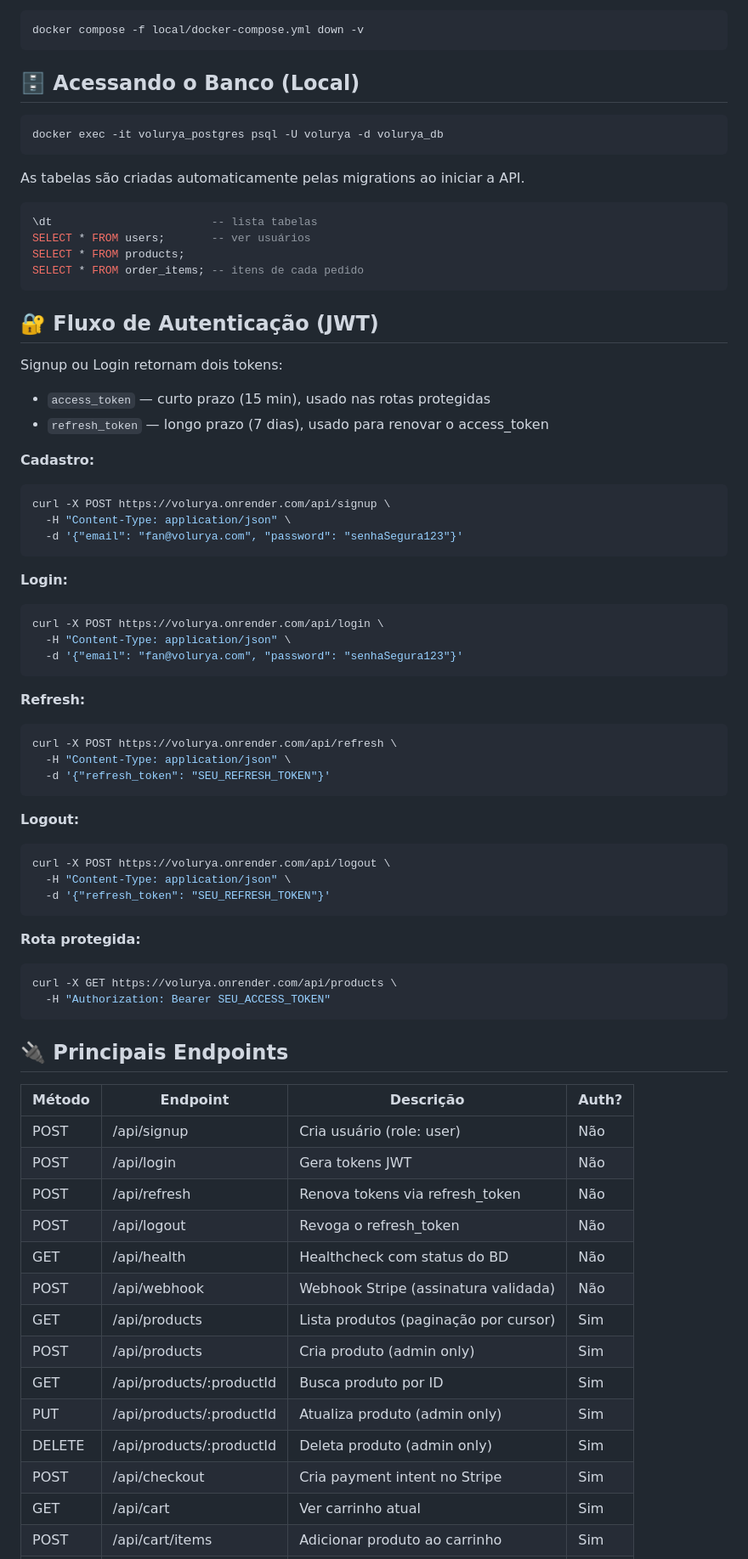
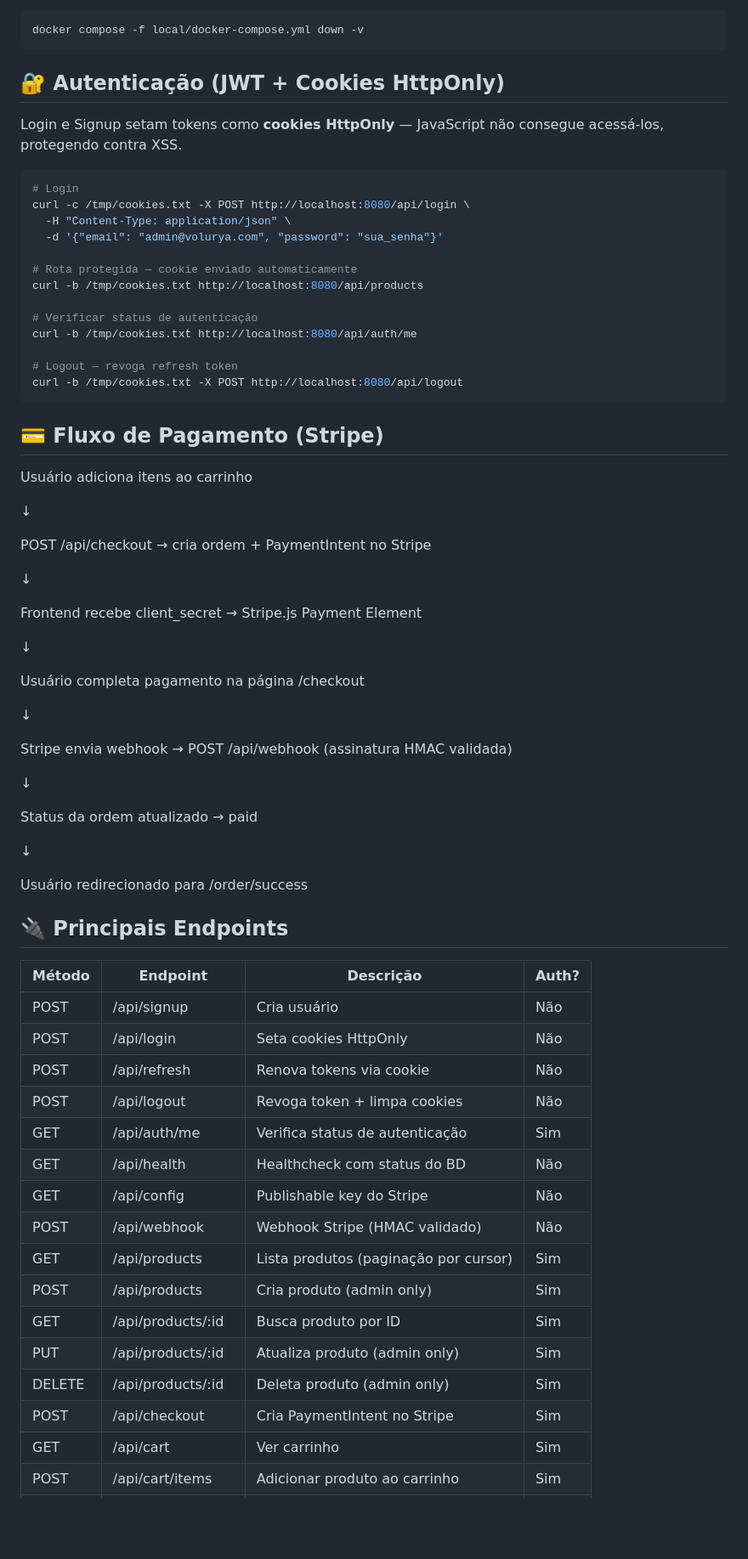
Before and after one commit to Iagobarros211256/volurya, a Markdown page: README.md, the part around one of its changes. Shown at 85% size. Drawn GitHub-style; blank space fills up the shorter version.

````diff
--- a/README.md
+++ b/README.md
@@ -421,81 +469,70 @@ Parar tudo:
 docker compose -f local/docker-compose.yml down -v
 ```
 
-## 🗄️ Acessando o Banco (Local)
+## 🔐 Autenticação (JWT + Cookies HttpOnly)
+
+Login e Signup setam tokens como **cookies HttpOnly** — JavaScript não consegue acessá-los, protegendo contra XSS.
 
 ```bash
-docker exec -it volurya_postgres psql -U volurya -d volurya_db
+# Login
+curl -c /tmp/cookies.txt -X POST http://localhost:8080/api/login \
+  -H "Content-Type: application/json" \
+  -d '{"email": "admin@volurya.com", "password": "sua_senha"}'
+
+# Rota protegida — cookie enviado automaticamente
+curl -b /tmp/cookies.txt http://localhost:8080/api/products
+
+# Verificar status de autenticação
+curl -b /tmp/cookies.txt http://localhost:8080/api/auth/me
+
+# Logout — revoga refresh token
+curl -b /tmp/cookies.txt -X POST http://localhost:8080/api/logout
 ```
 
-As tabelas são criadas automaticamente pelas migrations ao iniciar a API.
+## 💳 Fluxo de Pagamento (Stripe)
+Usuário adiciona itens ao carrinho
 
-```sql
-\dt                        -- lista tabelas
-SELECT * FROM users;       -- ver usuários
-SELECT * FROM products;
-SELECT * FROM order_items; -- itens de cada pedido
-```
+↓
 
-## 🔐 Fluxo de Autenticação (JWT)
+POST /api/checkout → cria ordem + PaymentIntent no Stripe
 
-Signup ou Login retornam dois tokens:
-- `access_token` — curto prazo (15 min), usado nas rotas protegidas
-- `refresh_token` — longo prazo (7 dias), usado para renovar o access_token
+↓
 
-**Cadastro:**
+Frontend recebe client_secret → Stripe.js Payment Element
 
-```bash
-curl -X POST https://volurya.onrender.com/api/signup \
-  -H "Content-Type: application/json" \
-  -d '{"email": "fan@volurya.com", "password": "senhaSegura123"}'
-```
+↓
 
-**Login:**
+Usuário completa pagamento na página /checkout
 
-```bash
-curl -X POST https://volurya.onrender.com/api/login \
-  -H "Content-Type: application/json" \
-  -d '{"email": "fan@volurya.com", "password": "senhaSegura123"}'
-```
+↓
 
-**Refresh:**
+Stripe envia webhook → POST /api/webhook (assinatura HMAC validada)
 
-```bash
-curl -X POST https://volurya.onrender.com/api/refresh \
-  -H "Content-Type: application/json" \
-  -d '{"refresh_token": "SEU_REFRESH_TOKEN"}'
-```
+↓
 
-**Logout:**
+Status da ordem atualizado → paid
 
-```bash
-curl -X POST https://volurya.onrender.com/api/logout \
-  -H "Content-Type: application/json" \
-  -d '{"refresh_token": "SEU_REFRESH_TOKEN"}'
-```
+↓
 
-**Rota protegida:**
-
-```bash
-curl -X GET https://volurya.onrender.com/api/products \
-  -H "Authorization: Bearer SEU_ACCESS_TOKEN"
-```
+Usuário redirecionado para /order/success
 
 ## 🔌 Principais Endpoints
 
 | Método | Endpoint | Descrição | Auth? |
 |--------|----------|-----------|-------|
-| POST | /api/signup | Cria usuário (role: user) | Não |
-| POST | /api/login | Gera tokens JWT | Não |
-| POST | /api/refresh | Renova tokens via refresh_token | Não |
-| POST | /api/logout | Revoga o refresh_token | Não |
+| POST | /api/signup | Cria usuário | Não |
+| POST | /api/login | Seta cookies HttpOnly | Não |
+| POST | /api/refresh | Renova tokens via cookie | Não |
+| POST | /api/logout | Revoga token + limpa cookies | Não |
+| GET | /api/auth/me | Verifica status de autenticação | Sim |
 | GET | /api/health | Healthcheck com status do BD | Não |
-| POST | /api/webhook | Webhook Stripe (assinatura validada) | Não |
+| GET | /api/config | Publishable key do Stripe | Não |
+| POST | /api/webhook | Webhook Stripe (HMAC validado) | Não |
 | GET | /api/products | Lista produtos (paginação por cursor) | Sim |
 | POST | /api/products | Cria produto (admin only) | Sim |
-| GET | /api/products/:productId | Busca produto por ID | Sim |
-| PUT | /api/products/:productId | Atualiza produto (admin only) | Sim |
-| DELETE | /api/products/:productId | Deleta produto (admin only) | Sim |
-| POST | /api/checkout | Cria payment intent no Stripe | Sim |
-| GET | /api/cart | Ver carrinho atual | Sim |
+| GET | /api/products/:id | Busca produto por ID | Sim |
+| PUT | /api/products/:id | Atualiza produto (admin only) | Sim |
+| DELETE | /api/products/:id | Deleta produto (admin only) | Sim |
+| POST | /api/checkout | Cria PaymentIntent no Stripe | Sim |
+| GET | /api/cart | Ver carrinho | Sim |
 | POST | /api/cart/items | Adicionar produto ao carrinho | Sim |
````
Also changed, not shown: other parts of README.md (+233 -167 lines).
